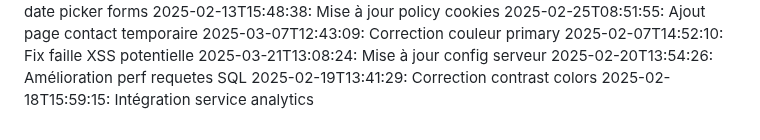
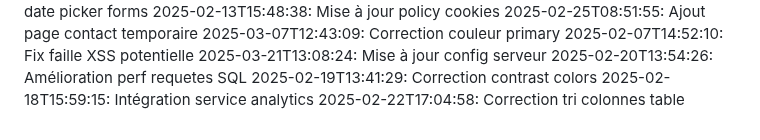
Before and after one commit to abdessattar23/blablame2, a Markdown page: commit_history.md, the part around the change. Drawn GitHub-style.

Commit message:
Correction tri colonnes table

```diff
--- a/commit_history.md
+++ b/commit_history.md
@@ -70,3 +70,4 @@
 2025-02-20T13:54:26: Amélioration perf requetes SQL
 2025-02-19T13:41:29: Correction contrast colors
 2025-02-18T15:59:15: Intégration service analytics
+2025-02-22T17:04:58: Correction tri colonnes table
```
